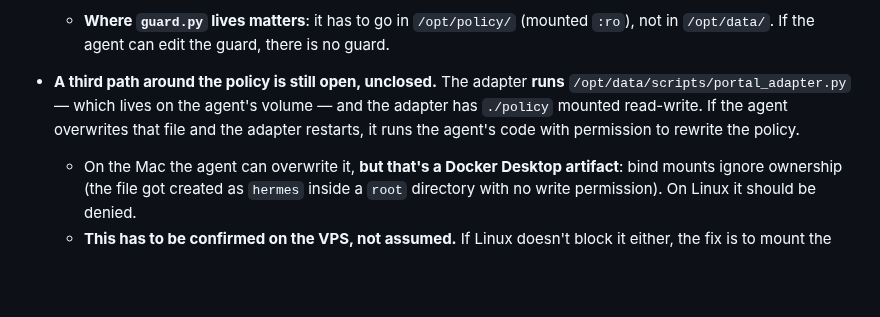
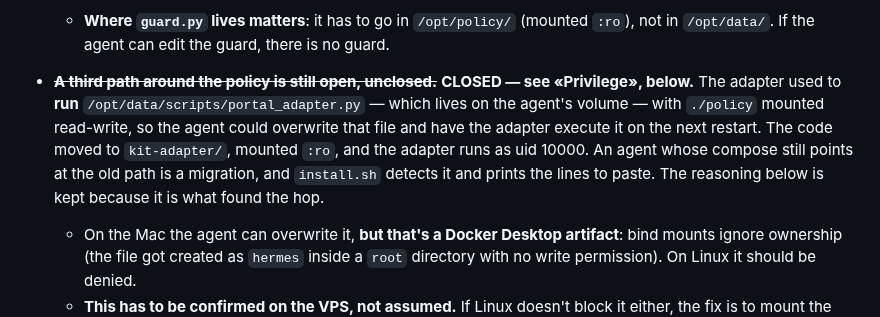
Before and after one commit to pdelabs/tuagente.uy, a Markdown page: docs/PENDING.md, the part around the change. GitHub-like rendering; blank space fills up the shorter version.

Commit message:
pending: the third path around the policy is closed, and this file said so twice
An item marked «still open, unclosed» 130 lines above the same file's «CLOSED —
the adapter's code. It lived in `data/scripts/` … Now it lives in
`kit-adapter/`, mounted `:ro`, and the adapter runs as uid 10000». The kit's
README says the same, and `notes/plugin-system-plan.md` records the
`data/scripts` window as deleted code. Two entries, one fact, opposite answers
— and the open one comes first, so a reader looking for live security work
starts with the wrong one.

Struck the way the other resolved items in this file are struck, keeping the
reasoning underneath: it is what found the hop, and the note that an old
agent's compose still pointing at the path is a MIGRATION —
which `install.sh` detects and prints — is worth having next to it.

Co-Authored-By: Claude Fable 5 <noreply@anthropic.com>
Claude-Session: https://claude.ai/code/session_015hx424q8B9tF7oC94QK6qQ

```diff
--- a/docs/PENDING.md
+++ b/docs/PENDING.md
@@ -150,11 +150,15 @@ Files stays under "Más" as a raw view of the workspace.
     (mounted `:ro`), not in `/opt/data/`. If the agent can edit the guard,
     there is no guard.
 
-- **A third path around the policy is still open, unclosed.** The adapter
-  **runs** `/opt/data/scripts/portal_adapter.py` — which lives on the
-  agent's volume — and the adapter has `./policy` mounted read-write. If the
-  agent overwrites that file and the adapter restarts, it runs the agent's
-  code with permission to rewrite the policy.
+- ~~**A third path around the policy is still open, unclosed.**~~ **CLOSED —
+  see «Privilege», below.** The adapter used to **run**
+  `/opt/data/scripts/portal_adapter.py` — which lives on the
+  agent's volume — with `./policy` mounted read-write, so the
+  agent could overwrite that file and have the adapter execute it on the next
+  restart. The code moved to `kit-adapter/`, mounted `:ro`, and the adapter
+  runs as uid 10000. An agent whose compose still points at the old path is a
+  migration, and `install.sh` detects it and prints the lines to paste. The
+  reasoning below is kept because it is what found the hop.
   - On the Mac the agent can overwrite it, **but that's a Docker Desktop
     artifact**: bind mounts ignore ownership (the file got created as
     `hermes` inside a `root` directory with no write permission). On Linux
```
